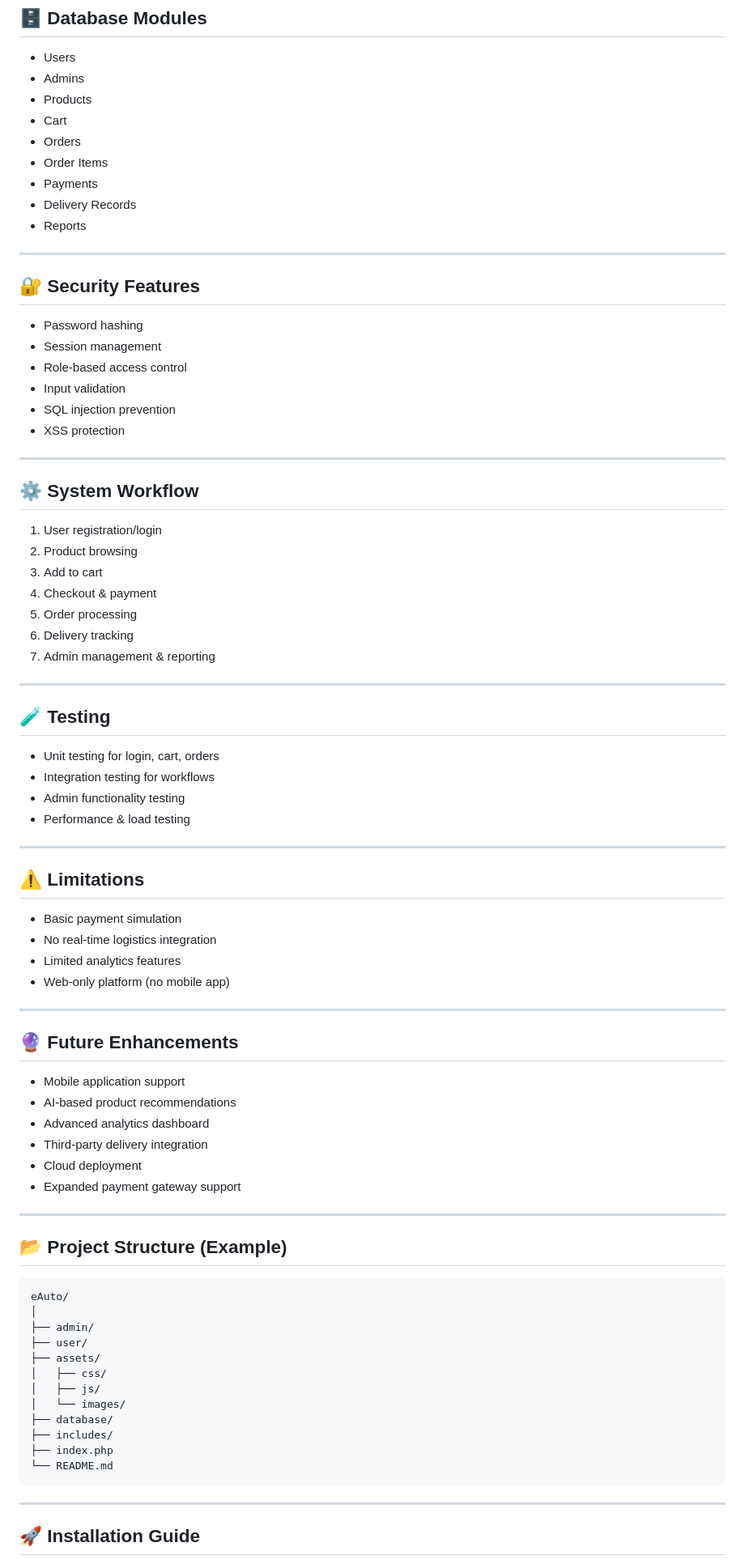
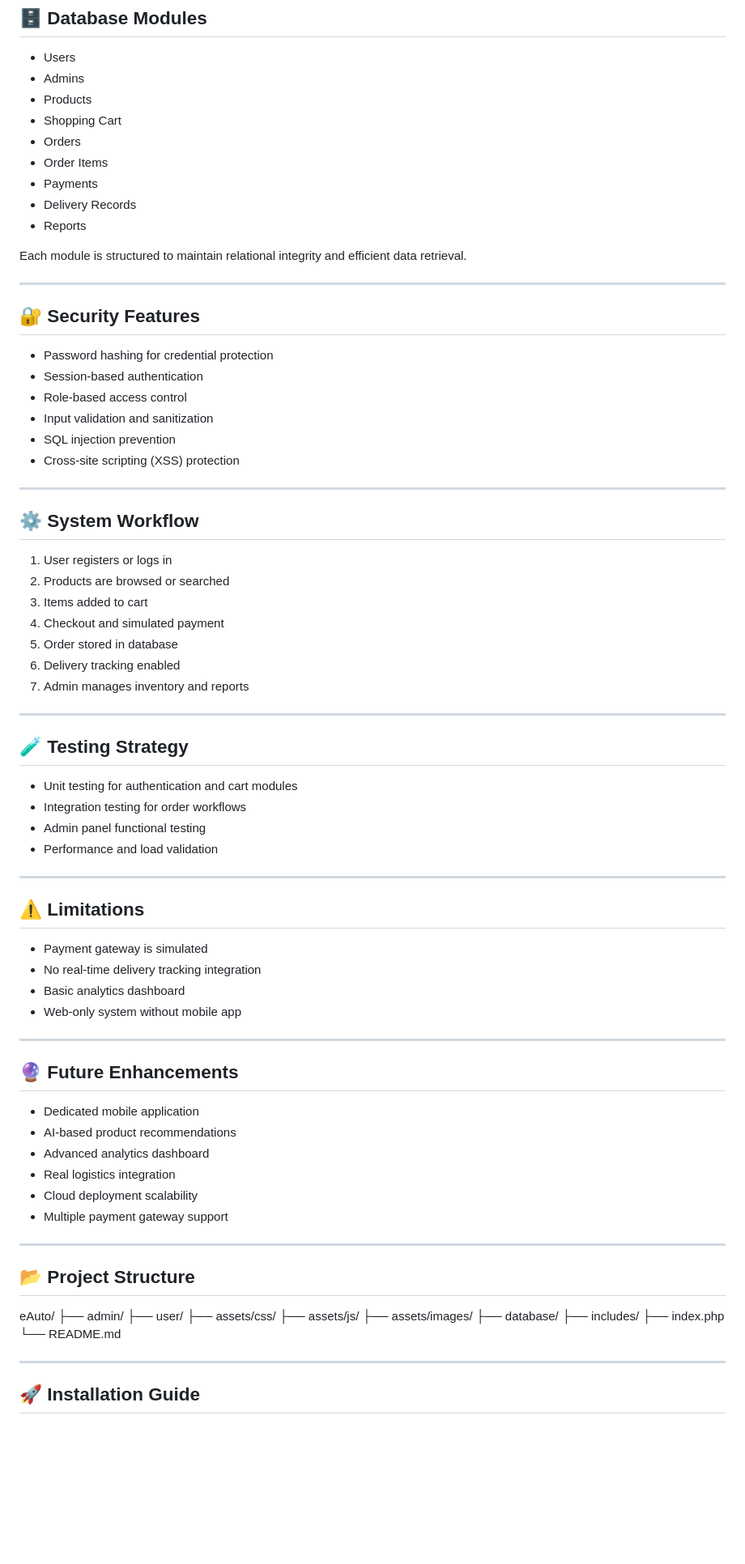
Before and after one commit to DkDobariya/eAuto-Bike-Spare-Parts-E-Commerce-Platform, a Markdown page: README.md, the part around one of its changes. Shown at 81% size. Drawn GitHub-style; blank space fills up the shorter version.

````diff
--- a/README.md
+++ b/README.md
@@ -72,83 +77,81 @@ The platform bridges the gap between suppliers and customers by providing a cent
 * Users
 * Admins
 * Products
-* Cart
+* Shopping Cart
 * Orders
 * Order Items
 * Payments
 * Delivery Records
 * Reports
 
+Each module is structured to maintain relational integrity and efficient data retrieval.
+
 ---
 
 ## 🔐 Security Features
 
-* Password hashing
-* Session management
+* Password hashing for credential protection
+* Session-based authentication
 * Role-based access control
-* Input validation
+* Input validation and sanitization
 * SQL injection prevention
-* XSS protection
+* Cross-site scripting (XSS) protection
 
 ---
 
 ## ⚙ System Workflow
 
-1. User registration/login
-2. Product browsing
-3. Add to cart
-4. Checkout & payment
-5. Order processing
-6. Delivery tracking
-7. Admin management & reporting
+1. User registers or logs in
+2. Products are browsed or searched
+3. Items added to cart
+4. Checkout and simulated payment
+5. Order stored in database
+6. Delivery tracking enabled
+7. Admin manages inventory and reports
 
 ---
 
-## 🧪 Testing
+## 🧪 Testing Strategy
 
-* Unit testing for login, cart, orders
-* Integration testing for workflows
-* Admin functionality testing
-* Performance & load testing
+* Unit testing for authentication and cart modules
+* Integration testing for order workflows
+* Admin panel functional testing
+* Performance and load validation
 
 ---
 
 ## ⚠ Limitations
 
-* Basic payment simulation
-* No real-time logistics integration
-* Limited analytics features
-* Web-only platform (no mobile app)
+* Payment gateway is simulated
+* No real-time delivery tracking integration
+* Basic analytics dashboard
+* Web-only system without mobile app
 
 ---
 
 ## 🔮 Future Enhancements
 
-* Mobile application support
+* Dedicated mobile application
 * AI-based product recommendations
 * Advanced analytics dashboard
-* Third-party delivery integration
-* Cloud deployment
-* Expanded payment gateway support
+* Real logistics integration
+* Cloud deployment scalability
+* Multiple payment gateway support
 
 ---
 
-## 📂 Project Structure (Example)
+## 📂 Project Structure
 
-```
 eAuto/
-│
 ├── admin/
 ├── user/
-├── assets/
-│   ├── css/
-│   ├── js/
-│   └── images/
+├── assets/css/
+├── assets/js/
+├── assets/images/
 ├── database/
 ├── includes/
 ├── index.php
 └── README.md
-```
 
 ---
 
````
Also changed, not shown: other parts of README.md (+42 -56 lines).
